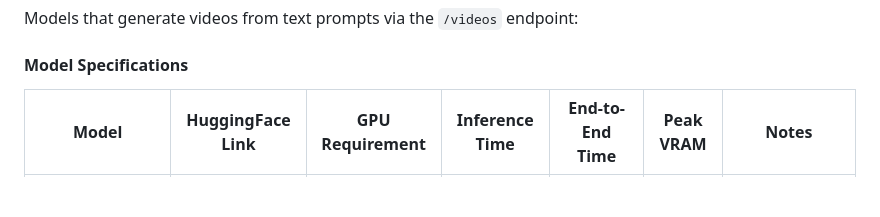
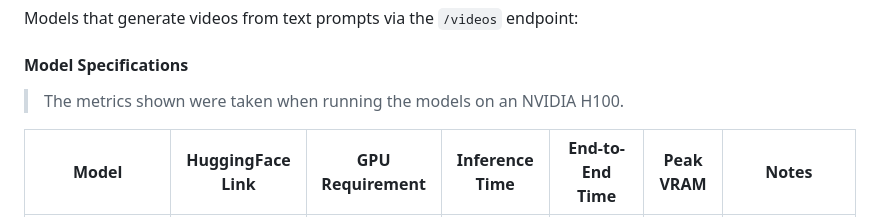
Before and after one commit to Aquiles-ai/aquiles-image-docs, a Markdown page: docs/models.md, the part around the change. Drawn GitHub-style; blank space fills up the shorter version.

Commit message:
Everything necessary for version 0.3.0 has now been updated v3

```diff
--- a/docs/models.md
+++ b/docs/models.md
@@ -85,6 +85,8 @@ Click on any image to view in full size (click again to close)
 Models that generate videos from text prompts via the `/videos` endpoint:
 
 #### Model Specifications
+
+> The metrics shown were taken when running the models on an NVIDIA H100.
 
 | Model | HuggingFace Link | GPU Requirement | Inference Time | End-to-End Time | Peak VRAM | Notes |
 |-------|------------------|-----------------|----------------|-----------------|-----------|-------|
```
